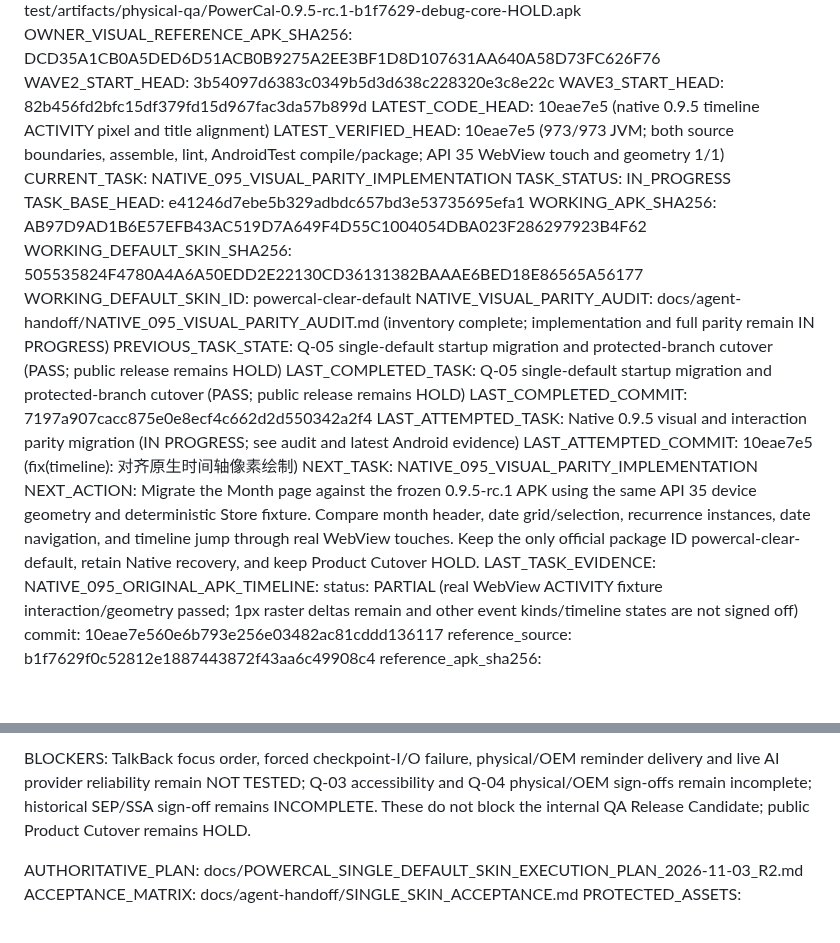
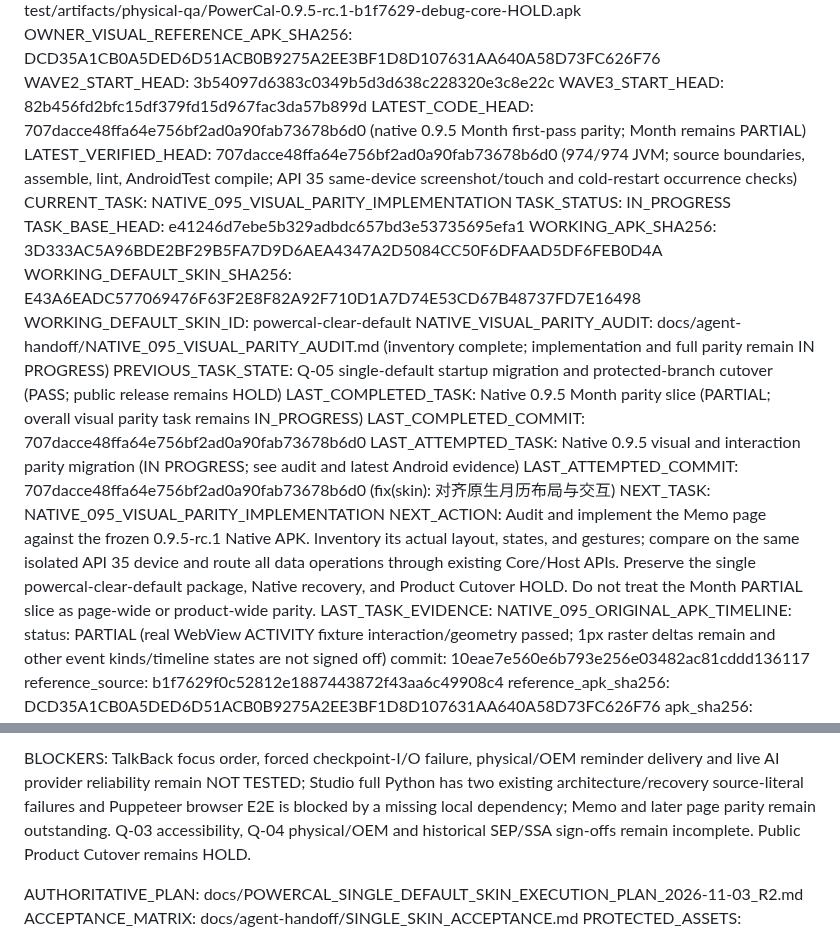
Before and after one commit to ShakeCrane/Powerful-Calendar, a Markdown page: docs/agent-handoff/CURRENT.md, 2 parts joined by grey strips. GitHub-like rendering; blank space fills up the shorter version.

Commit message:
docs(handoff): 更新原生月历验收交接

```diff
--- a/docs/agent-handoff/CURRENT.md
+++ b/docs/agent-handoff/CURRENT.md
@@ -7,22 +7,22 @@ OWNER_VISUAL_REFERENCE_APK: .local/android-test/artifacts/physical-qa/PowerCal-0
 OWNER_VISUAL_REFERENCE_APK_SHA256: DCD35A1CB0A5DED6D51ACB0B9275A2EE3BF1D8D107631AA640A58D73FC626F76
 WAVE2_START_HEAD: 3b54097d6383c0349b5d3d638c228320e3c8e22c
 WAVE3_START_HEAD: 82b456fd2bfc15df379fd15d967fac3da57b899d
-LATEST_CODE_HEAD: 10eae7e5 (native 0.9.5 timeline ACTIVITY pixel and title alignment)
-LATEST_VERIFIED_HEAD: 10eae7e5 (973/973 JVM; both source boundaries, assemble, lint, AndroidTest compile/package; API 35 WebView touch and geometry 1/1)
+LATEST_CODE_HEAD: 707dacce48ffa64e756bf2ad0a90fab73678b6d0 (native 0.9.5 Month first-pass parity; Month remains PARTIAL)
+LATEST_VERIFIED_HEAD: 707dacce48ffa64e756bf2ad0a90fab73678b6d0 (974/974 JVM; source boundaries, assemble, lint, AndroidTest compile; API 35 same-device screenshot/touch and cold-restart occurrence checks)
 CURRENT_TASK: NATIVE_095_VISUAL_PARITY_IMPLEMENTATION
 TASK_STATUS: IN_PROGRESS
 TASK_BASE_HEAD: e41246d7ebe5b329adbdc657bd3e53735695efa1
-WORKING_APK_SHA256: AB97D9AD1B6E57EFB43AC519D7A649F4D55C1004054DBA023F286297923B4F62
-WORKING_DEFAULT_SKIN_SHA256: 505535824F4780A4A6A50EDD2E22130CD36131382BAAAE6BED18E86565A56177
+WORKING_APK_SHA256: 3D333AC5A96BDE2BF29B5FA7D9D6AEA4347A2D5084CC50F6DFAAD5DF6FEB0D4A
+WORKING_DEFAULT_SKIN_SHA256: E43A6EADC577069476F63F2E8F82A92F710D1A7D74E53CD67B48737FD7E16498
 WORKING_DEFAULT_SKIN_ID: powercal-clear-default
 NATIVE_VISUAL_PARITY_AUDIT: docs/agent-handoff/NATIVE_095_VISUAL_PARITY_AUDIT.md (inventory complete; implementation and full parity remain IN PROGRESS)
 PREVIOUS_TASK_STATE: Q-05 single-default startup migration and protected-branch cutover (PASS; public release remains HOLD)
-LAST_COMPLETED_TASK: Q-05 single-default startup migration and protected-branch cutover (PASS; public release remains HOLD)
-LAST_COMPLETED_COMMIT: 7197a907cacc875e0e8ecf4c662d2d550342a2f4
+LAST_COMPLETED_TASK: Native 0.9.5 Month parity slice (PARTIAL; overall visual parity task remains IN_PROGRESS)
+LAST_COMPLETED_COMMIT: 707dacce48ffa64e756bf2ad0a90fab73678b6d0
 LAST_ATTEMPTED_TASK: Native 0.9.5 visual and interaction parity migration (IN PROGRESS; see audit and latest Android evidence)
-LAST_ATTEMPTED_COMMIT: 10eae7e5 (fix(timeline): 对齐原生时间轴像素绘制)
+LAST_ATTEMPTED_COMMIT: 707dacce48ffa64e756bf2ad0a90fab73678b6d0 (fix(skin): 对齐原生月历布局与交互)
 NEXT_TASK: NATIVE_095_VISUAL_PARITY_IMPLEMENTATION
-NEXT_ACTION: Migrate the Month page against the frozen 0.9.5-rc.1 APK using the same API 35 device geometry and deterministic Store fixture. Compare month header, date grid/selection, recurrence instances, date navigation, and timeline jump through real WebView touches. Keep the only official package ID powercal-clear-default, retain Native recovery, and keep Product Cutover HOLD.
+NEXT_ACTION: Audit and implement the Memo page against the frozen 0.9.5-rc.1 Native APK. Inventory its actual layout, states, and gestures; compare on the same isolated API 35 device and route all data operations through existing Core/Host APIs. Preserve the single powercal-clear-default package, Native recovery, and Product Cutover HOLD. Do not treat the Month PARTIAL slice as page-wide or product-wide parity.
 LAST_TASK_EVIDENCE:
   NATIVE_095_ORIGINAL_APK_TIMELINE:
     status: PARTIAL (real WebView ACTIVITY fixture interaction/geometry passed; 1px raster deltas remain and other event kinds/timeline states are not signed off)
@@ -351,5 +361,5 @@ LATEST_VERIFIED_EVIDENCE:
 
-BLOCKERS: TalkBack focus order, forced checkpoint-I/O failure, physical/OEM reminder delivery and live AI provider reliability remain NOT TESTED; Q-03 accessibility and Q-04 physical/OEM sign-offs remain incomplete; historical SEP/SSA sign-off remains INCOMPLETE. These do not block the internal QA Release Candidate; public Product Cutover remains HOLD.
+BLOCKERS: TalkBack focus order, forced checkpoint-I/O failure, physical/OEM reminder delivery and live AI provider reliability remain NOT TESTED; Studio full Python has two existing architecture/recovery source-literal failures and Puppeteer browser E2E is blocked by a missing local dependency; Memo and later page parity remain outstanding. Q-03 accessibility, Q-04 physical/OEM and historical SEP/SSA sign-offs remain incomplete. Public Product Cutover remains HOLD.
 
 AUTHORITATIVE_PLAN: docs/POWERCAL_SINGLE_DEFAULT_SKIN_EXECUTION_PLAN_2026-11-03_R2.md
 ACCEPTANCE_MATRIX: docs/agent-handoff/SINGLE_SKIN_ACCEPTANCE.md
```
Also changed, not shown: other parts of docs/agent-handoff/CURRENT.md (+10 -0 lines).
